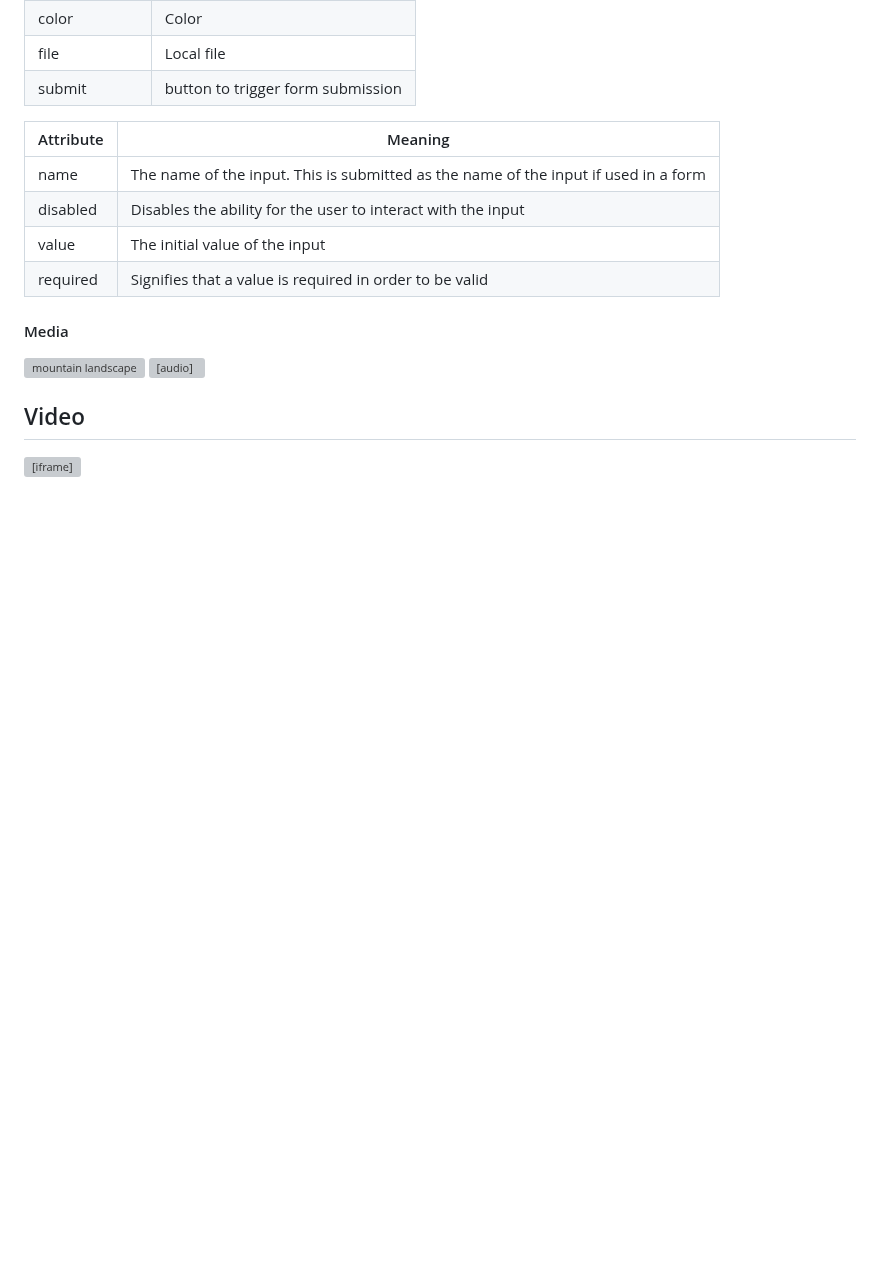
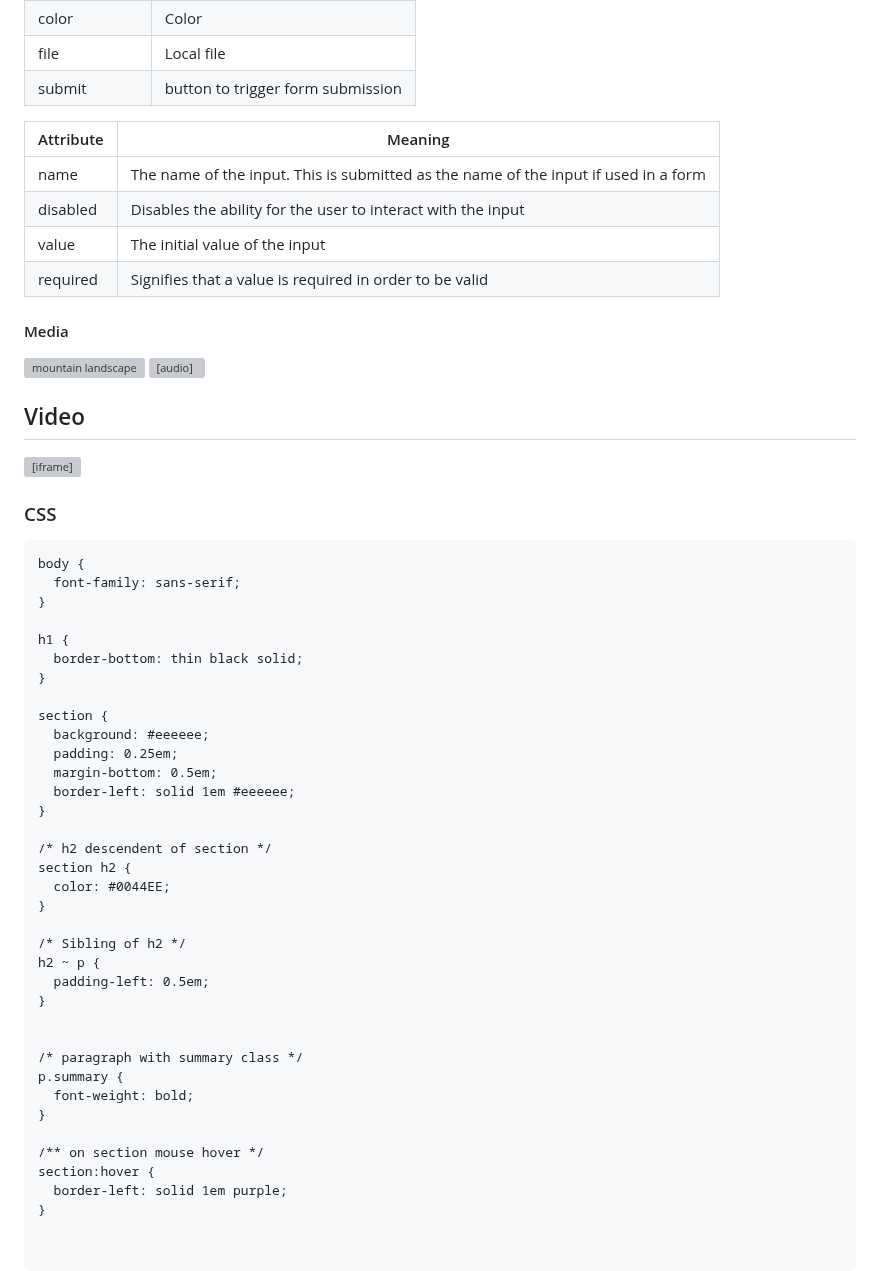
Before and after one commit to TeancumTian/StartUp, a Markdown page: notes.md, the part around the change. Rendered like a GitHub page; blank space fills up the shorter version; grey boxes are pictures that could not be loaded.

Commit message:
ready for the next project

````diff
--- a/notes.md
+++ b/notes.md
@@ -104,3 +104,45 @@ create record set(A,\*)
 <audio controls src="testAudio.mp3"></audio>
 <h2>Video</h2>
 <iframe width="560" height="315" src="https://www.youtube.com/embed/RAOztw7qYk8?si=Krf7Fzsc9TTDbLwP" title="YouTube video player" frameborder="0" allow="accelerometer; autoplay; clipboard-write; encrypted-media; gyroscope; picture-in-picture; web-share" referrerpolicy="strict-origin-when-cross-origin" allowfullscreen></iframe>
+
+### CSS
+
+```
+body {
+  font-family: sans-serif;
+}
+
+h1 {
+  border-bottom: thin black solid;
+}
+
+section {
+  background: #eeeeee;
+  padding: 0.25em;
+  margin-bottom: 0.5em;
+  border-left: solid 1em #eeeeee;
+}
+
+/* h2 descendent of section */
+section h2 {
+  color: #0044EE;
+}
+
+/* Sibling of h2 */
+h2 ~ p {
+  padding-left: 0.5em;
+}
+
+
+/* paragraph with summary class */
+p.summary {
+  font-weight: bold;
+}
+
+/** on section mouse hover */
+section:hover {
+  border-left: solid 1em purple;
+}
+
+
+```
````
